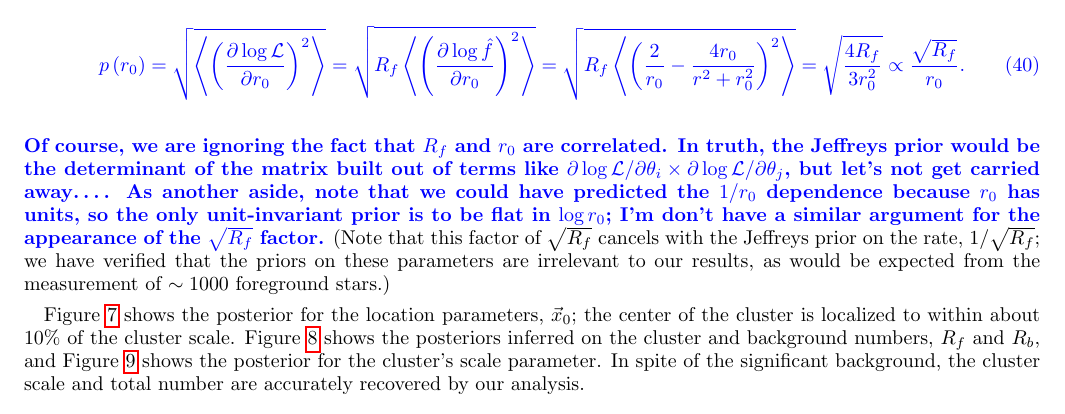
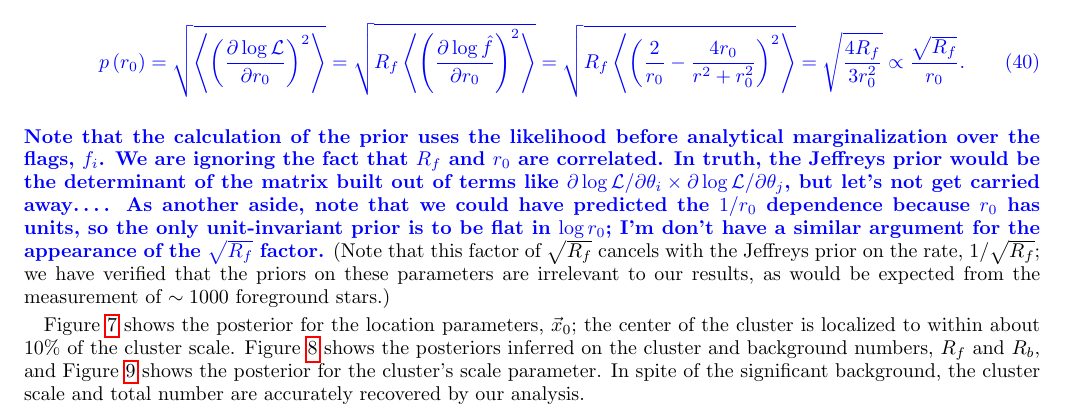
Before and after one commit to farr/Rates, a LaTeX paper (many.tex): part of page 11 of 15, cut so that both start at the same text. Compiled offline with pdfLaTeX.

Commit message:
Better note about r_0 Jeffreys prior.

```diff
--- a/many.tex
+++ b/many.tex
@@ -750,18 +750,20 @@ and an (approximately) Jeffreys prior on $r_0$,
     \frac{2}{r_0} - \frac{4 r_0}{r^2 + r_0^2} \right)^2 \right\rangle}
   = \sqrt{\frac{ 4 R_f}{3 r_0^2}} \propto \frac{\sqrt{R_f}}{r_0}.
 \end{equation}
-Of course, we are ignoring the fact that $R_f$ and $r_0$ are
-correlated.  In truth, the Jeffreys prior would be the determinant of
-the matrix built out of terms like $\partial \log\mathcal{L} /
-\partial \theta_i \times \partial \log\mathcal{L} /\partial \theta_j$,
-but let's not get carried away\ldots.  As another aside, note that we
-could have predicted the $1/r_0$ dependence because $r_0$ has units,
-so the only unit-invariant prior is to be flat in $\log r_0$; I'm
-don't have a similar argument for the appearance of the $\sqrt{R_f}$
-factor.}  (Note that this factor of $\sqrt{R_f}$ cancels with the
-Jeffreys prior on the rate, $1/\sqrt{R_f}$; we have verified that the
-priors on these parameters are irrelevant to our results, as would be
-expected from the measurement of $\sim 1000$ foreground stars.)
+Note that the calculation of the prior uses the likelihood before
+analytical marginalization over the flags, $f_i$.  We are ignoring the
+fact that $R_f$ and $r_0$ are correlated.  In truth, the Jeffreys
+prior would be the determinant of the matrix built out of terms like
+$\partial \log\mathcal{L} / \partial \theta_i \times \partial
+\log\mathcal{L} /\partial \theta_j$, but let's not get carried
+away\ldots.  As another aside, note that we could have predicted the
+$1/r_0$ dependence because $r_0$ has units, so the only unit-invariant
+prior is to be flat in $\log r_0$; I'm don't have a similar argument
+for the appearance of the $\sqrt{R_f}$ factor.}  (Note that this
+factor of $\sqrt{R_f}$ cancels with the Jeffreys prior on the rate,
+$1/\sqrt{R_f}$; we have verified that the priors on these parameters
+are irrelevant to our results, as would be expected from the
+measurement of $\sim 1000$ foreground stars.)
 
 Figure \ref{fig:sky-loc} shows the posterior for the location
 parameters, $\vec{x}_0$; the center of the cluster is localized to
```
Also changed, not shown: many.pdf.
